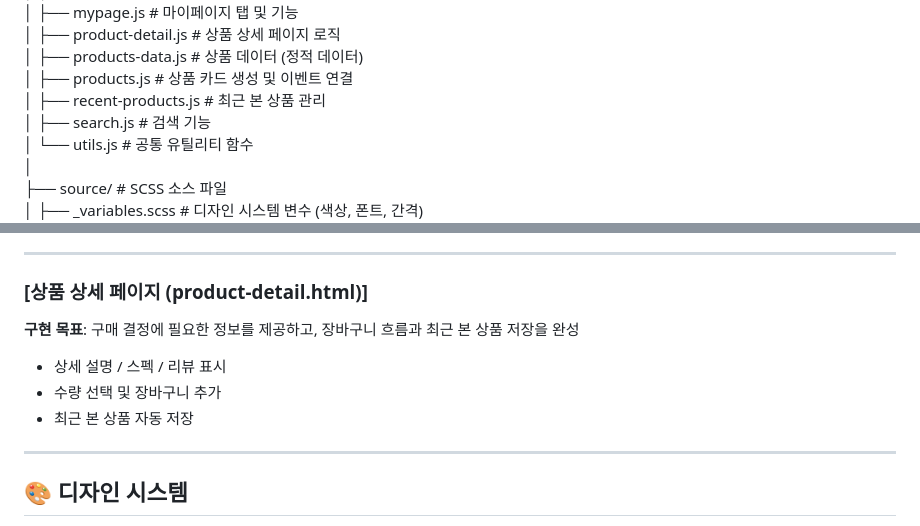
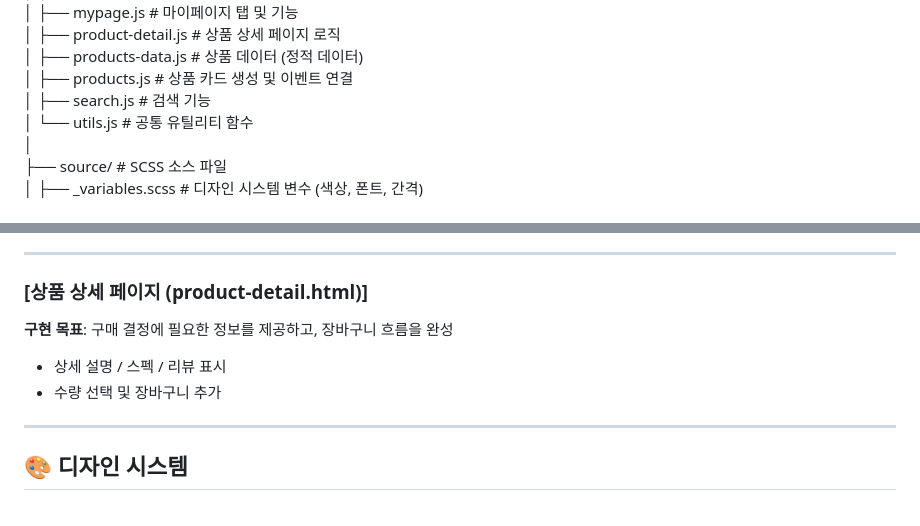
Before and after one commit to wadzuswl/project03, a Markdown page: README.md, 2 parts joined by grey strips. Rendered like a GitHub page.

Commit message:
Update README.md
README 수정

```diff
--- a/README.md
+++ b/README.md
@@ -109,7 +109,6 @@ project03/<br>
 │ ├── product-detail.js # 상품 상세 페이지 로직<br>
 │ ├── products-data.js # 상품 데이터 (정적 데이터)<br>
 │ ├── products.js # 상품 카드 생성 및 이벤트 연결<br>
-│ ├── recent-products.js # 최근 본 상품 관리<br>
 │ ├── search.js # 검색 기능<br>
 │ └── utils.js # 공통 유틸리티 함수<br>
 │<br>
@@ -229,11 +228,10 @@ project03/<br>
 ---
 
 ### [상품 상세 페이지 (product-detail.html)]
-**구현 목표**: 구매 결정에 필요한 정보를 제공하고, 장바구니 흐름과 최근 본 상품 저장을 완성
+**구현 목표**: 구매 결정에 필요한 정보를 제공하고, 장바구니 흐름을 완성
 
 - 상세 설명 / 스펙 / 리뷰 표시
 - 수량 선택 및 장바구니 추가
-- 최근 본 상품 자동 저장
 
 ---
 
```
